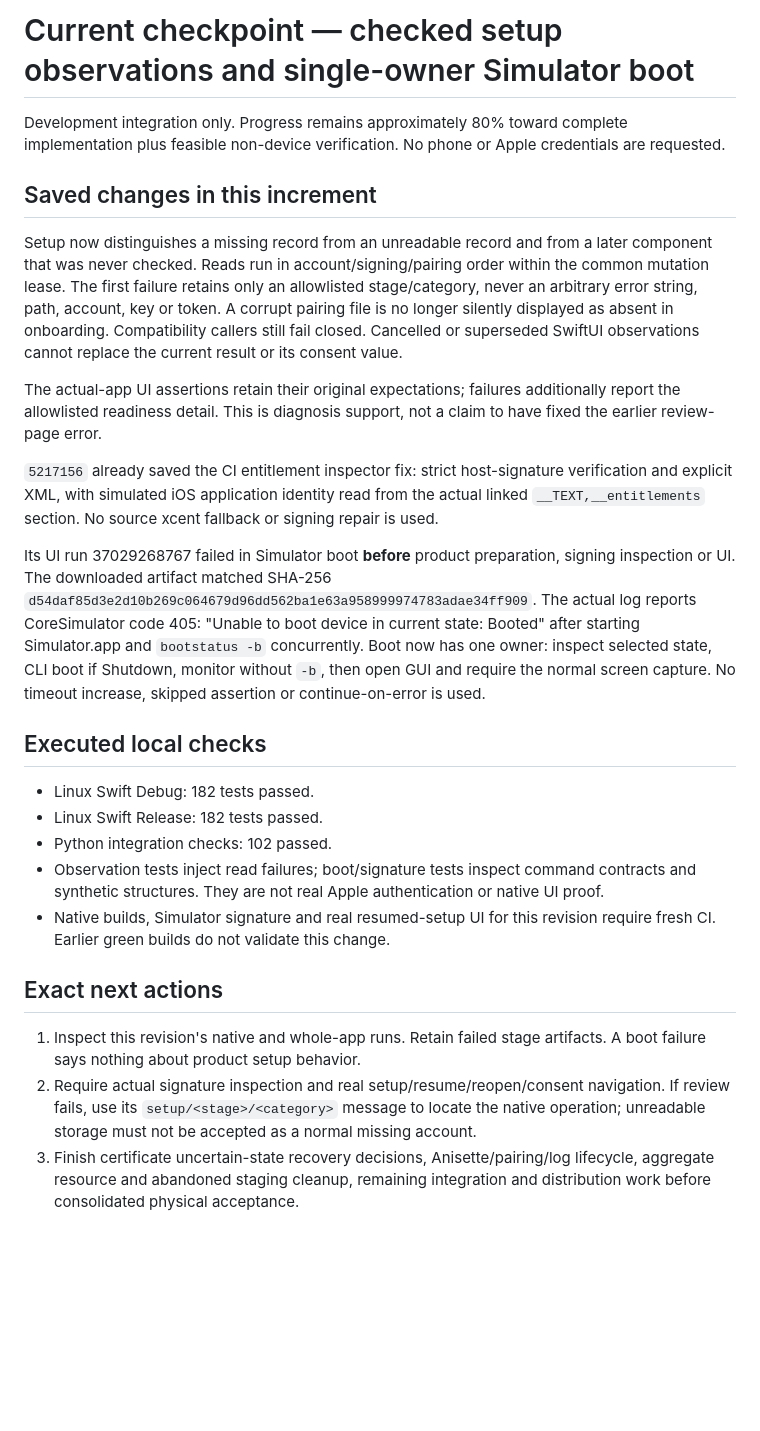
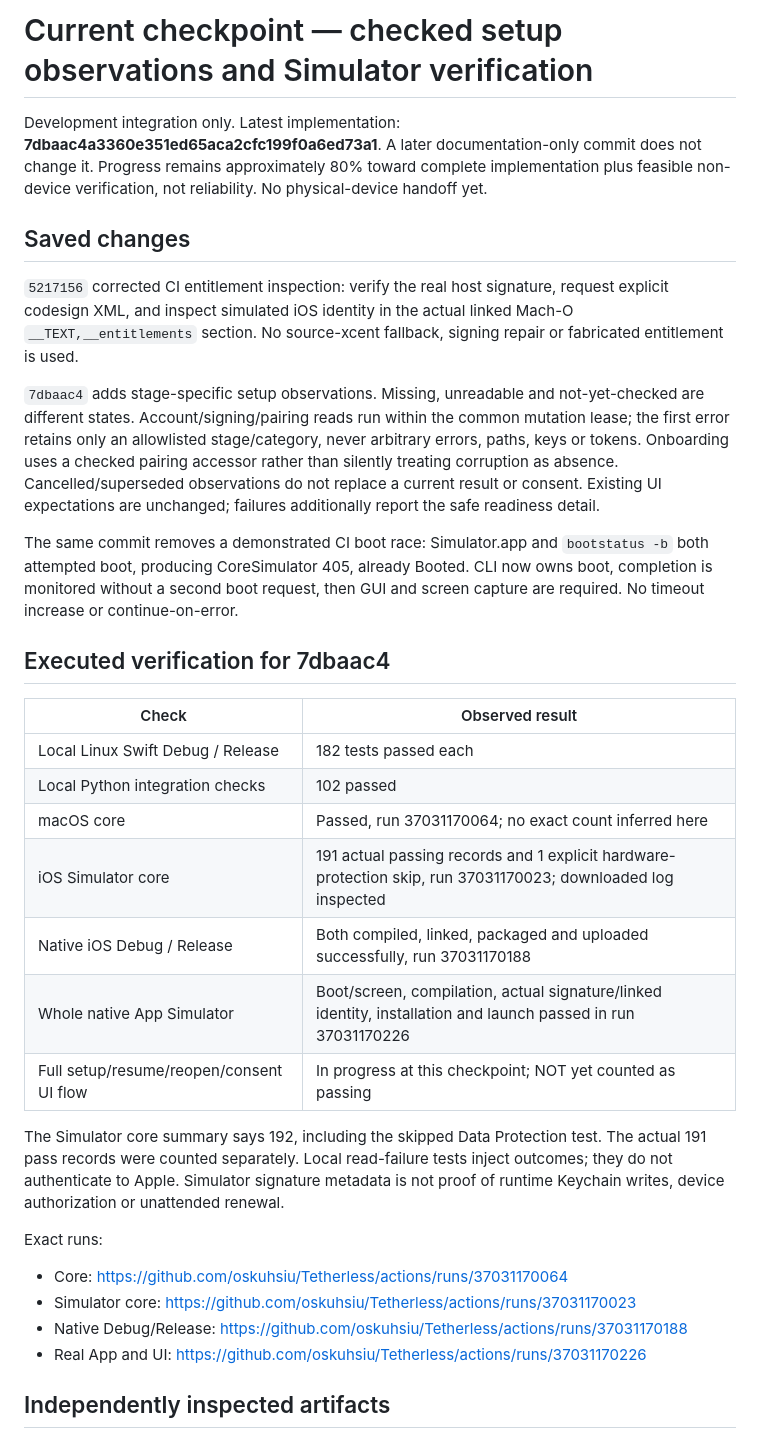
Before and after one commit to oskuhsiu/Tetherless, a Markdown page: docs/STATUS.md, the part around one of its changes. GitHub-like rendering; blank space fills up the shorter version.

Commit message:
Checkpoint verified setup diagnostics, native builds and live UI test entry
Record exact 7dbaac4 core/native results, inspected source and Release artifacts, and the successful Simulator signature/install/launch gates. Full setup navigation is executing and not yet counted as passing. No production code or workflow changes.

```diff
--- a/docs/STATUS.md
+++ b/docs/STATUS.md
@@ -1,28 +1,34 @@
-# Current checkpoint — checked setup observations and single-owner Simulator boot
+# Current checkpoint — checked setup observations and Simulator verification
 
-Development integration only. Progress remains approximately 80% toward complete implementation plus feasible non-device verification. No phone or Apple credentials are requested.
+Development integration only. Latest implementation: **7dbaac4a3360e351ed65aca2cfc199f0a6ed73a1**. A later documentation-only commit does not change it. Progress remains approximately 80% toward complete implementation plus feasible non-device verification, not reliability. No physical-device handoff yet.
 
-## Saved changes in this increment
+## Saved changes
 
-Setup now distinguishes a missing record from an unreadable record and from a later component that was never checked. Reads run in account/signing/pairing order within the common mutation lease. The first failure retains only an allowlisted stage/category, never an arbitrary error string, path, account, key or token. A corrupt pairing file is no longer silently displayed as absent in onboarding. Compatibility callers still fail closed. Cancelled or superseded SwiftUI observations cannot replace the current result or its consent value.
+`5217156` corrected CI entitlement inspection: verify the real host signature, request explicit codesign XML, and inspect simulated iOS identity in the actual linked Mach-O `__TEXT,__entitlements` section. No source-xcent fallback, signing repair or fabricated entitlement is used.
 
-The actual-app UI assertions retain their original expectations; failures additionally report the allowlisted readiness detail. This is diagnosis support, not a claim to have fixed the earlier review-page error.
+`7dbaac4` adds stage-specific setup observations. Missing, unreadable and not-yet-checked are different states. Account/signing/pairing reads run within the common mutation lease; the first error retains only an allowlisted stage/category, never arbitrary errors, paths, keys or tokens. Onboarding uses a checked pairing accessor rather than silently treating corruption as absence. Cancelled/superseded observations do not replace a current result or consent. Existing UI expectations are unchanged; failures additionally report the safe readiness detail.
 
-`5217156` already saved the CI entitlement inspector fix: strict host-signature verification and explicit XML, with simulated iOS application identity read from the actual linked `__TEXT,__entitlements` section. No source xcent fallback or signing repair is used.
+The same commit removes a demonstrated CI boot race: Simulator.app and `bootstatus -b` both attempted boot, producing CoreSimulator 405, already Booted. CLI now owns boot, completion is monitored without a second boot request, then GUI and screen capture are required. No timeout increase or continue-on-error.
 
-Its UI run 37029268767 failed in Simulator boot **before** product preparation, signing inspection or UI. The downloaded artifact matched SHA-256 `d54daf85d3e2d10b269c064679d96dd562ba1e63a958999974783adae34ff909`. The actual log reports CoreSimulator code 405: "Unable to boot device in current state: Booted" after starting Simulator.app and `bootstatus -b` concurrently. Boot now has one owner: inspect selected state, CLI boot if Shutdown, monitor without `-b`, then open GUI and require the normal screen capture. No timeout increase, skipped assertion or continue-on-error is used.
+## Executed verification for 7dbaac4
 
-## Executed local checks
+| Check | Observed result |
+| --- | --- |
+| Local Linux Swift Debug / Release | 182 tests passed each |
+| Local Python integration checks | 102 passed |
+| macOS core | Passed, run 37031170064; no exact count inferred here |
+| iOS Simulator core | 191 actual passing records and 1 explicit hardware-protection skip, run 37031170023; downloaded log inspected |
+| Native iOS Debug / Release | Both compiled, linked, packaged and uploaded successfully, run 37031170188 |
+| Whole native App Simulator | Boot/screen, compilation, actual signature/linked identity, installation and launch passed in run 37031170226 |
+| Full setup/resume/reopen/consent UI flow | In progress at this checkpoint; NOT yet counted as passing |
 
-- Linux Swift Debug: 182 tests passed.
-- Linux Swift Release: 182 tests passed.
-- Python integration checks: 102 passed.
-- Observation tests inject read failures; boot/signature tests inspect command contracts and synthetic structures. They are not real Apple authentication or native UI proof.
-- Native builds, Simulator signature and real resumed-setup UI for this revision require fresh CI. Earlier green builds do not validate this change.
+The Simulator core summary says 192, including the skipped Data Protection test. The actual 191 pass records were counted separately. Local read-failure tests inject outcomes; they do not authenticate to Apple. Simulator signature metadata is not proof of runtime Keychain writes, device authorization or unattended renewal.
 
-## Exact next actions
+Exact runs:
+- Core: https://github.com/oskuhsiu/Tetherless/actions/runs/37031170064
+- Simulator core: https://github.com/oskuhsiu/Tetherless/actions/runs/37031170023
+- Native Debug/Release: https://github.com/oskuhsiu/Tetherless/actions/runs/37031170188
+- Real App and UI: https://github.com/oskuhsiu/Tetherless/actions/runs/37031170226
 
-1. Inspect this revision's native and whole-app runs. Retain failed stage artifacts. A boot failure says nothing about product setup behavior.
-2. Require actual signature inspection and real setup/resume/reopen/consent navigation. If review fails, use its `setup/<stage>/<category>` message to locate the native operation; unreadable storage must not be accepted as a normal missing account.
-3. Finish certificate uncertain-state recovery decisions, Anisette/pairing/log lifecycle, aggregate resource and abandoned staging cleanup, remaining integration and distribution work before consolidated physical acceptance.
+## Independently inspected artifacts
 
```
Also changed, not shown: other parts of docs/STATUS.md (+19 -1 lines).
